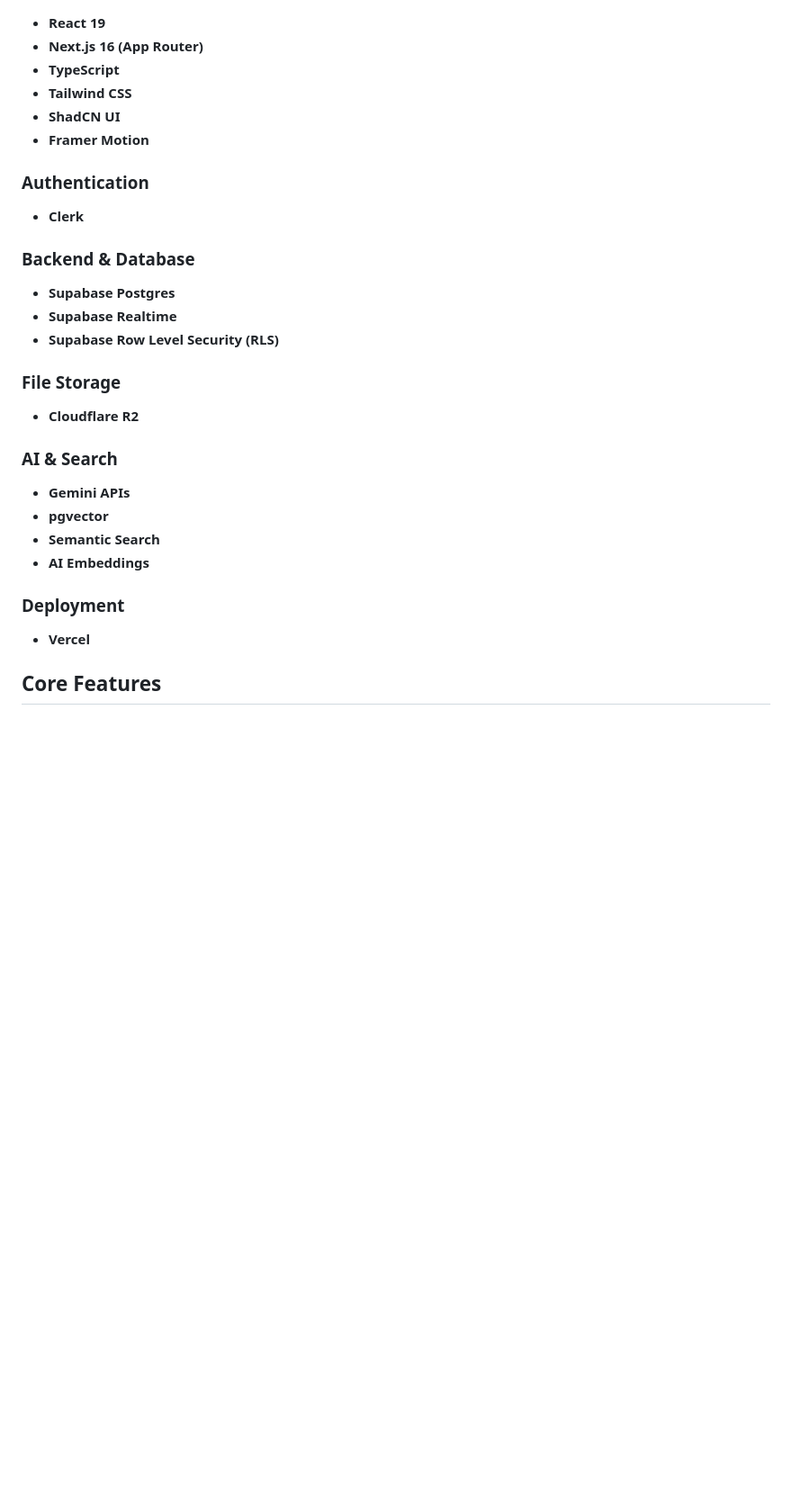
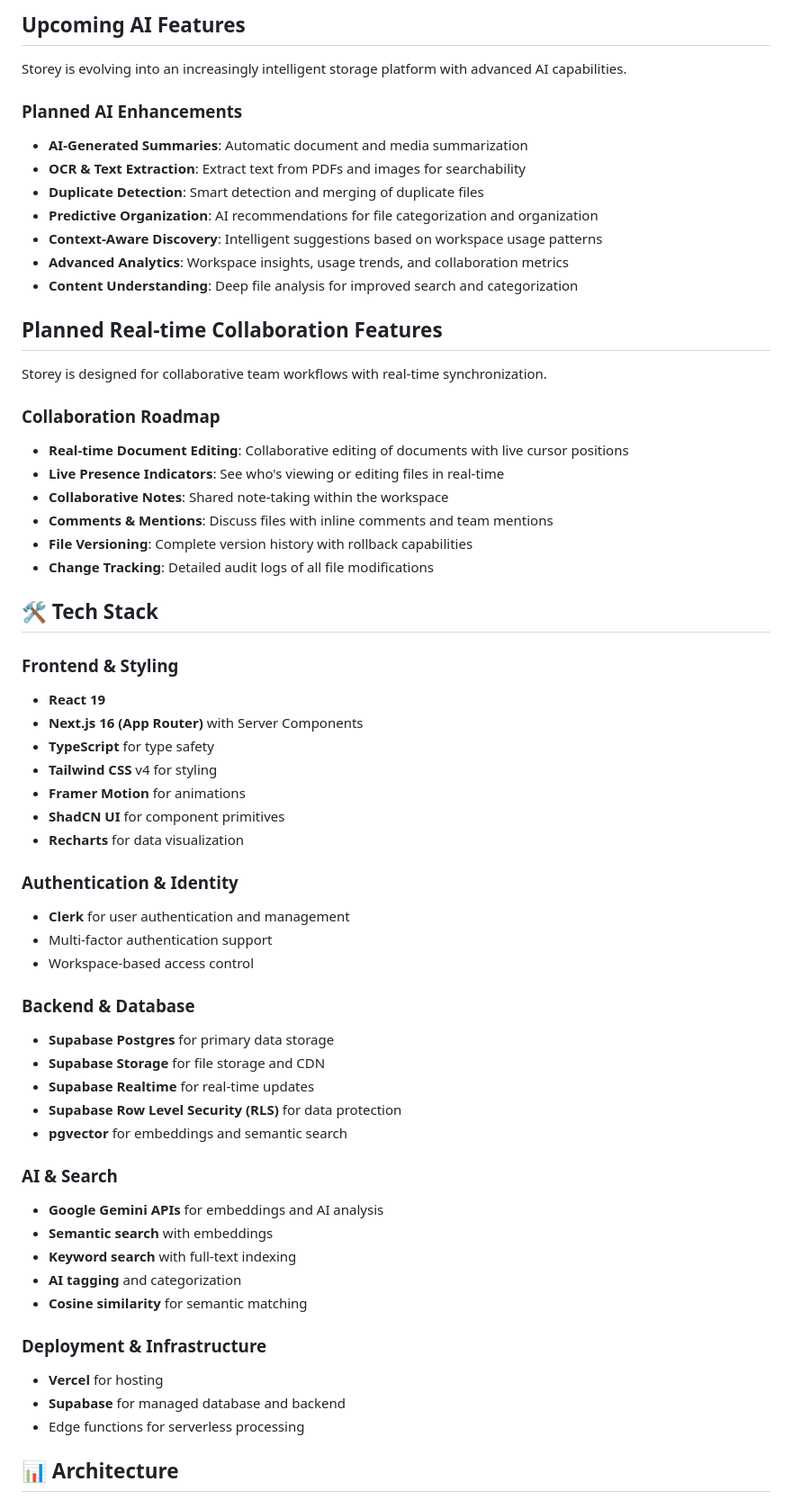
Before and after one commit to aditya-2k23/store-it, a Markdown page: README.md, the part around one of its changes. Shown at 90% size. Drawn GitHub-style; blank space fills up the shorter version.

```diff
--- a/README.md
+++ b/README.md
@@ -20,35 +68,69 @@ The vision behind Storey is to move beyond traditional folder-based storage syst
+## Upcoming AI Features
+
+Storey is evolving into an increasingly intelligent storage platform with advanced AI capabilities.
+
+### Planned AI Enhancements
+
+- **AI-Generated Summaries**: Automatic document and media summarization
+- **OCR & Text Extraction**: Extract text from PDFs and images for searchability
+- **Duplicate Detection**: Smart detection and merging of duplicate files
+- **Predictive Organization**: AI recommendations for file categorization and organization
+- **Context-Aware Discovery**: Intelligent suggestions based on workspace usage patterns
+- **Advanced Analytics**: Workspace insights, usage trends, and collaboration metrics
+- **Content Understanding**: Deep file analysis for improved search and categorization
+
+## Planned Real-time Collaboration Features
+
+Storey is designed for collaborative team workflows with real-time synchronization.
+
+### Collaboration Roadmap
+
+- **Real-time Document Editing**: Collaborative editing of documents with live cursor positions
+- **Live Presence Indicators**: See who's viewing or editing files in real-time
+- **Collaborative Notes**: Shared note-taking within the workspace
+- **Comments & Mentions**: Discuss files with inline comments and team mentions
+- **File Versioning**: Complete version history with rollback capabilities
+- **Change Tracking**: Detailed audit logs of all file modifications
+
+## 🛠️ Tech Stack
+
+### Frontend & Styling
 
 - **React 19**
-- **Next.js 16 (App Router)**
-- **TypeScript**
-- **Tailwind CSS**
-- **ShadCN UI**
-- **Framer Motion**
+- **Next.js 16 (App Router)** with Server Components
+- **TypeScript** for type safety
+- **Tailwind CSS** v4 for styling
+- **Framer Motion** for animations
+- **ShadCN UI** for component primitives
+- **Recharts** for data visualization
 
-### Authentication
+### Authentication & Identity
 
-- **Clerk**
+- **Clerk** for user authentication and management
+- Multi-factor authentication support
+- Workspace-based access control
 
 ### Backend & Database
 
-- **Supabase Postgres**
-- **Supabase Realtime**
-- **Supabase Row Level Security (RLS)**
-
-### File Storage
-
-- **Cloudflare R2**
+- **Supabase Postgres** for primary data storage
+- **Supabase Storage** for file storage and CDN
+- **Supabase Realtime** for real-time updates
+- **Supabase Row Level Security (RLS)** for data protection
+- **pgvector** for embeddings and semantic search
 
 ### AI & Search
 
-- **Gemini APIs**
-- **pgvector**
-- **Semantic Search**
-- **AI Embeddings**
+- **Google Gemini APIs** for embeddings and AI analysis
+- **Semantic search** with embeddings
+- **Keyword search** with full-text indexing
+- **AI tagging** and categorization
+- **Cosine similarity** for semantic matching
 
-### Deployment
+### Deployment & Infrastructure
 
-- **Vercel**
+- **Vercel** for hosting
+- **Supabase** for managed database and backend
+- Edge functions for serverless processing
 
-## Core Features
+## 📊 Architecture
 
```
Also changed, not shown: other parts of README.md (+140 -100 lines).
